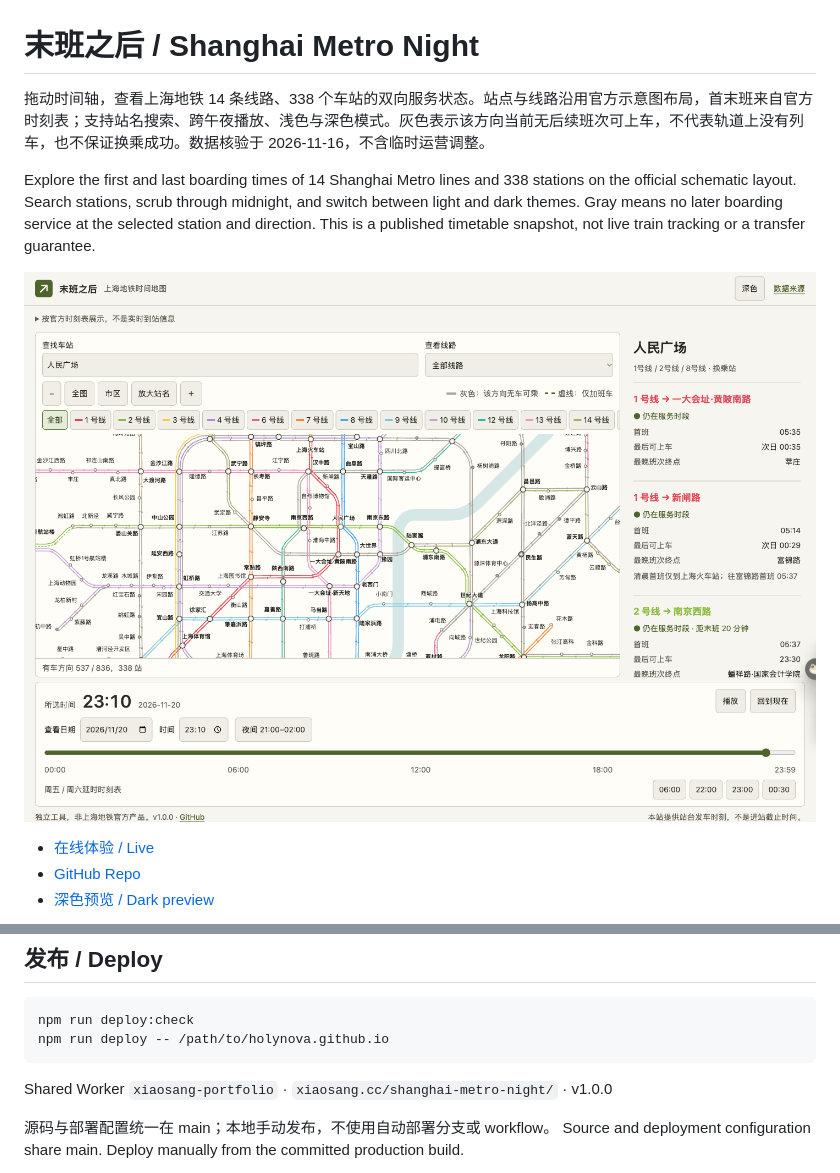
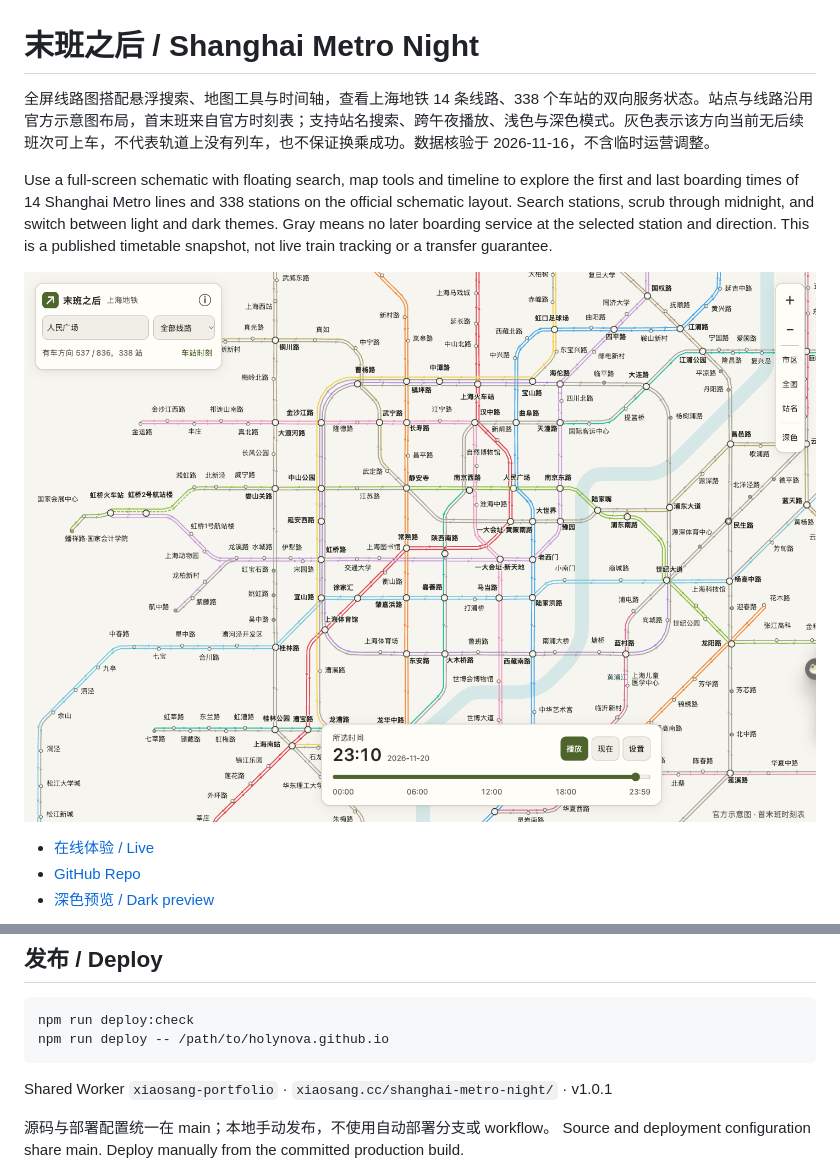
Before and after one commit to holynova/shanghai-metro-night, a Markdown page: README.md, 2 parts joined by grey strips. Rendered like a GitHub page; pictures changed too: assets/screenshot.png.

Commit message:
Make the metro map full screen with floating controls

````diff
--- a/README.md
+++ b/README.md
@@ -1,8 +1,8 @@
 # 末班之后 / Shanghai Metro Night
 
-拖动时间轴，查看上海地铁 14 条线路、338 个车站的双向服务状态。站点与线路沿用官方示意图布局，首末班来自官方时刻表；支持站名搜索、跨午夜播放、浅色与深色模式。灰色表示该方向当前无后续班次可上车，不代表轨道上没有列车，也不保证换乘成功。数据核验于 2026-11-16，不含临时运营调整。
+全屏线路图搭配悬浮搜索、地图工具与时间轴，查看上海地铁 14 条线路、338 个车站的双向服务状态。站点与线路沿用官方示意图布局，首末班来自官方时刻表；支持站名搜索、跨午夜播放、浅色与深色模式。灰色表示该方向当前无后续班次可上车，不代表轨道上没有列车，也不保证换乘成功。数据核验于 2026-11-16，不含临时运营调整。
 
-Explore the first and last boarding times of 14 Shanghai Metro lines and 338 stations on the official schematic layout. Search stations, scrub through midnight, and switch between light and dark themes. Gray means no later boarding service at the selected station and direction. This is a published timetable snapshot, not live train tracking or a transfer guarantee.
+Use a full-screen schematic with floating search, map tools and timeline to explore the first and last boarding times of 14 Shanghai Metro lines and 338 stations on the official schematic layout. Search stations, scrub through midnight, and switch between light and dark themes. Gray means no later boarding service at the selected station and direction. This is a published timetable snapshot, not live train tracking or a transfer guarantee.
 
 ![浅色地图 / Light map](assets/screenshot.png)
 
@@ -30,7 +30,7 @@ npm run deploy:check
 npm run deploy -- /path/to/holynova.github.io
 ```
 
-Shared Worker `xiaosang-portfolio` · `xiaosang.cc/shanghai-metro-night/` · v1.0.0
+Shared Worker `xiaosang-portfolio` · `xiaosang.cc/shanghai-metro-night/` · v1.0.1
 
 源码与部署配置统一在 main；本地手动发布，不使用自动部署分支或 workflow。
 Source and deployment configuration share main. Deploy manually from the committed production build.
````
Also changed, not shown: audit/2026-11/FULLSCREEN.md (added, +22 -0 lines), assets/screenshot-dark.png, assets/screenshot-mobile.png, 6 other files.
